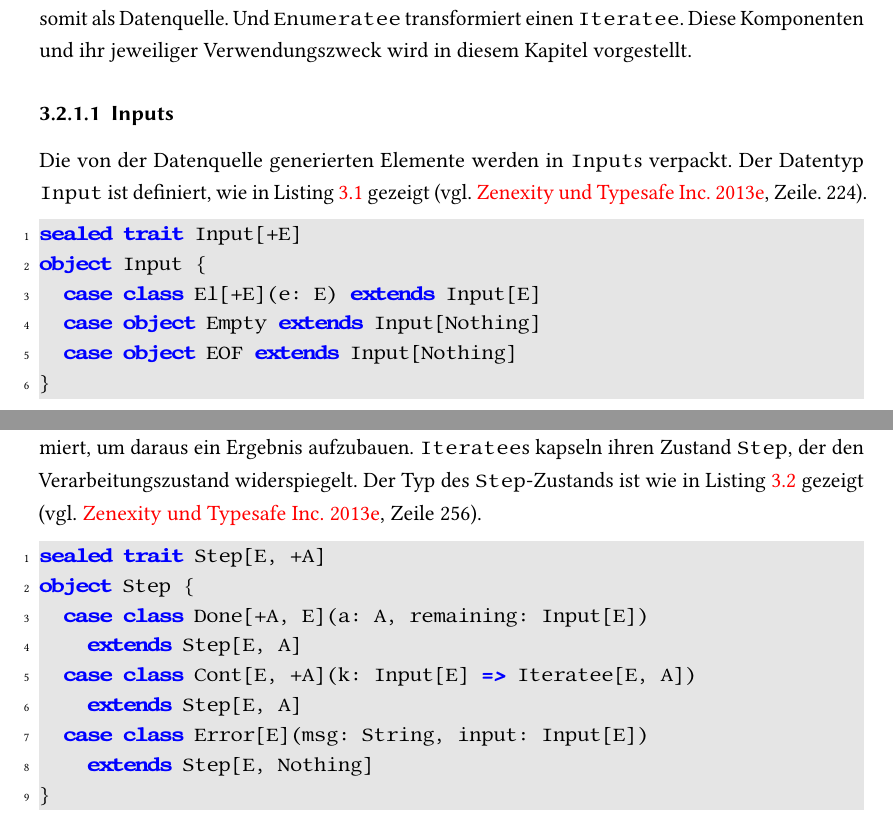
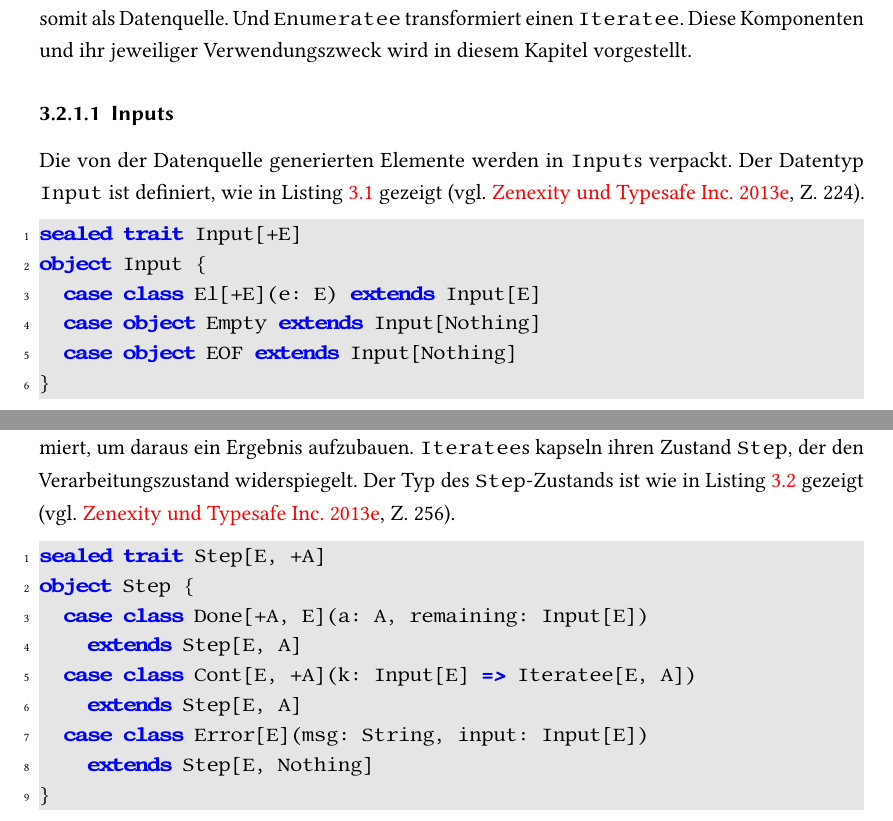
Before and after one commit to tilltheis/bachelor-thesis, a LaTeX thesis (thesis/thesis.tex): two parts of pages 10 and 11 of 36, joined at a grey line, cut so that both start at the same text. Compiled offline with pdfLaTeX; an older LaTeX class or package is replaced by its successor.

Commit message:
s/Zeile/Z./

```diff
--- a/thesis/thesis.tex
+++ b/thesis/thesis.tex
@@ -316,7 +316,7 @@ Diese Komponenten und ihr jeweiliger Verwendungszweck wird in diesem Kapitel vor
 \label{ssub:design_inputs}
 
 Die von der Datenquelle generierten Elemente werden in \lstinline|Input|s verpackt.
-Der Datentyp \lstinline|Input| ist definiert, wie in Listing~\ref{lst:der_input_datentyp} gezeigt \cite[vgl.][Zeile.~224]{play_iteratee_source_code}.
+Der Datentyp \lstinline|Input| ist definiert, wie in Listing~\ref{lst:der_input_datentyp} gezeigt \cite[vgl.][Z.~224]{play_iteratee_source_code}.
 
 \begin{lstlisting}[caption=Der Input-Datentyp, label=lst:der_input_datentyp]
 sealed trait Input[+E]
@@ -368,7 +368,7 @@ Ein Wert vom Typ \lstinline|Input| hat also drei mögliche Zustände:
 
 Die von der Datenquelle in \lstinline|Input|s verpackten Elemente werden von \lstinline|Iteratee|s konsumiert, um daraus ein Ergebnis aufzubauen.
 \lstinline|Iteratee|s kapseln ihren Zustand \lstinline|Step|, der den Verarbeitungszustand widerspiegelt.
-Der Typ des \lstinline|Step|-Zustands ist wie in Listing~\ref{lst:der_step_datentyp} gezeigt \cite[vgl.][Zeile~256]{play_iteratee_source_code}.
+Der Typ des \lstinline|Step|-Zustands ist wie in Listing~\ref{lst:der_step_datentyp} gezeigt \cite[vgl.][Z.~256]{play_iteratee_source_code}.
 \begin{lstlisting}[caption=Der Step-Datentyp, label=lst:der_step_datentyp]
 sealed trait Step[E, +A]
 object Step {
```
Also changed, not shown: thesis/thesis.tex (4 more changed lines).
